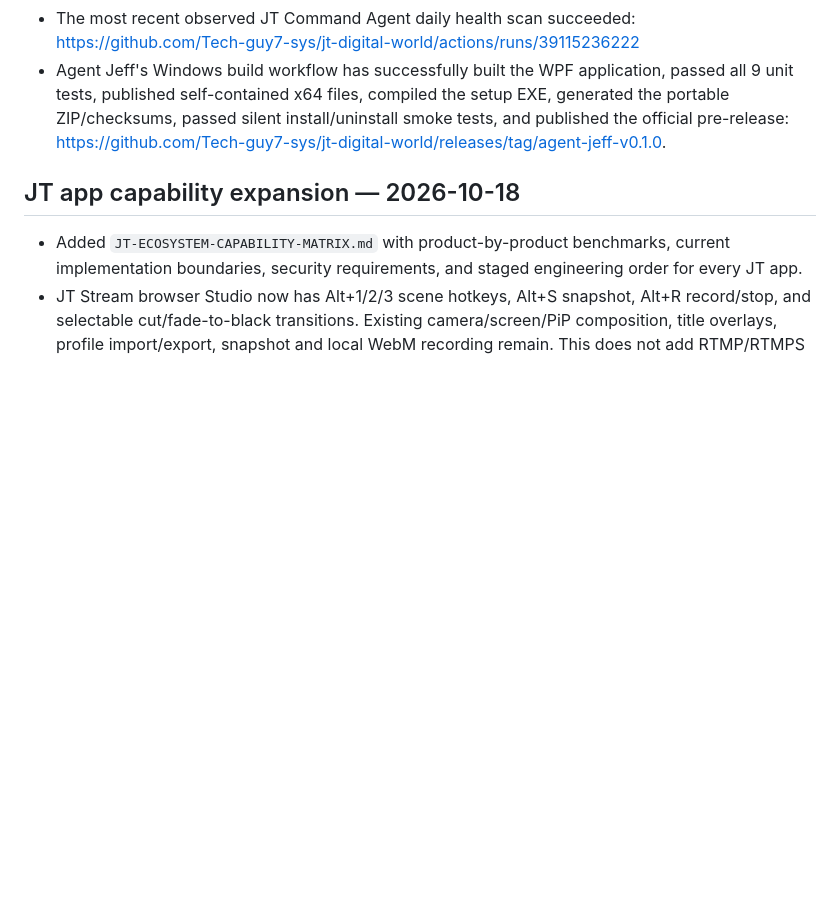
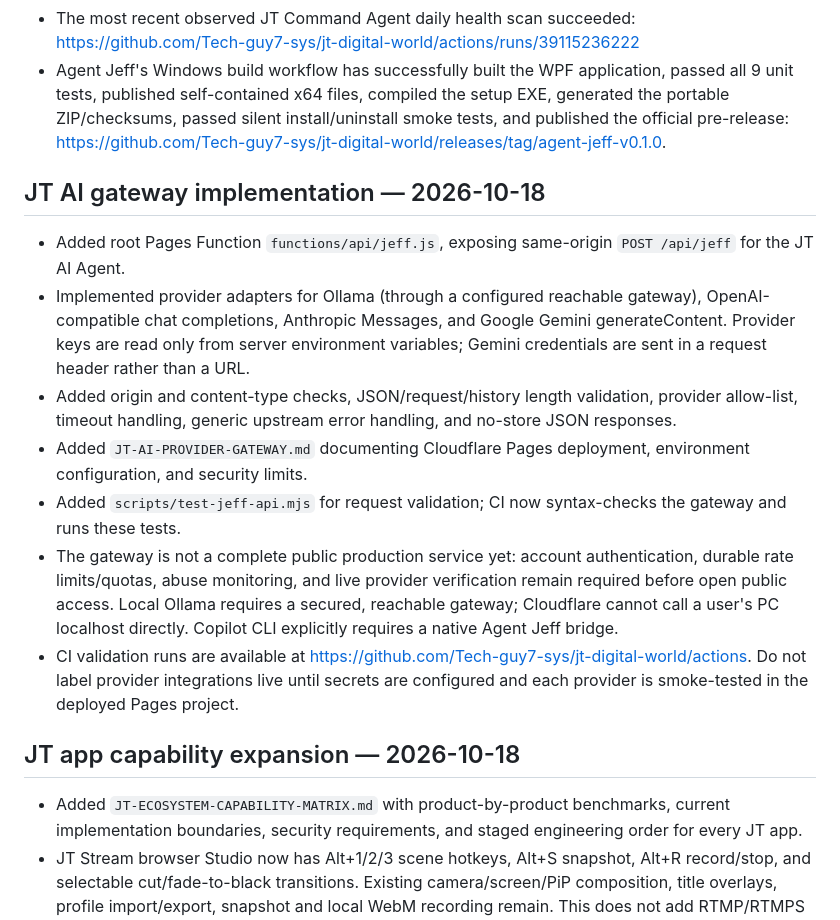
Before and after one commit to Tech-guy7-sys/J-Tech-Digital-World, a Markdown page: PROJECT-PROGRESS-2026-10-18.md, the part around the change. GitHub-like rendering; blank space fills up the shorter version.

Commit message:
Record JT AI provider gateway implementation progress

```diff
--- a/PROJECT-PROGRESS-2026-10-18.md
+++ b/PROJECT-PROGRESS-2026-10-18.md
@@ -25,6 +25,15 @@
 - The website CI latest successful run: https://github.com/Tech-guy7-sys/jt-digital-world/actions/runs/39052255044
 - The most recent observed JT Command Agent daily health scan succeeded: https://github.com/Tech-guy7-sys/jt-digital-world/actions/runs/39115236222
 - Agent Jeff's Windows build workflow has successfully built the WPF application, passed all 9 unit tests, published self-contained x64 files, compiled the setup EXE, generated the portable ZIP/checksums, passed silent install/uninstall smoke tests, and published the official pre-release: https://github.com/Tech-guy7-sys/jt-digital-world/releases/tag/agent-jeff-v0.1.0.
+
+## JT AI gateway implementation — 2026-10-18
+- Added root Pages Function `functions/api/jeff.js`, exposing same-origin `POST /api/jeff` for the JT AI Agent.
+- Implemented provider adapters for Ollama (through a configured reachable gateway), OpenAI-compatible chat completions, Anthropic Messages, and Google Gemini generateContent. Provider keys are read only from server environment variables; Gemini credentials are sent in a request header rather than a URL.
+- Added origin and content-type checks, JSON/request/history length validation, provider allow-list, timeout handling, generic upstream error handling, and no-store JSON responses.
+- Added `JT-AI-PROVIDER-GATEWAY.md` documenting Cloudflare Pages deployment, environment configuration, and security limits.
+- Added `scripts/test-jeff-api.mjs` for request validation; CI now syntax-checks the gateway and runs these tests.
+- The gateway is not a complete public production service yet: account authentication, durable rate limits/quotas, abuse monitoring, and live provider verification remain required before open public access. Local Ollama requires a secured, reachable gateway; Cloudflare cannot call a user's PC localhost directly. Copilot CLI explicitly requires a native Agent Jeff bridge.
+- CI validation runs are available at https://github.com/Tech-guy7-sys/jt-digital-world/actions. Do not label provider integrations live until secrets are configured and each provider is smoke-tested in the deployed Pages project.
 
 ## JT app capability expansion — 2026-10-18
 - Added `JT-ECOSYSTEM-CAPABILITY-MATRIX.md` with product-by-product benchmarks, current implementation boundaries, security requirements, and staged engineering order for every JT app.
```
